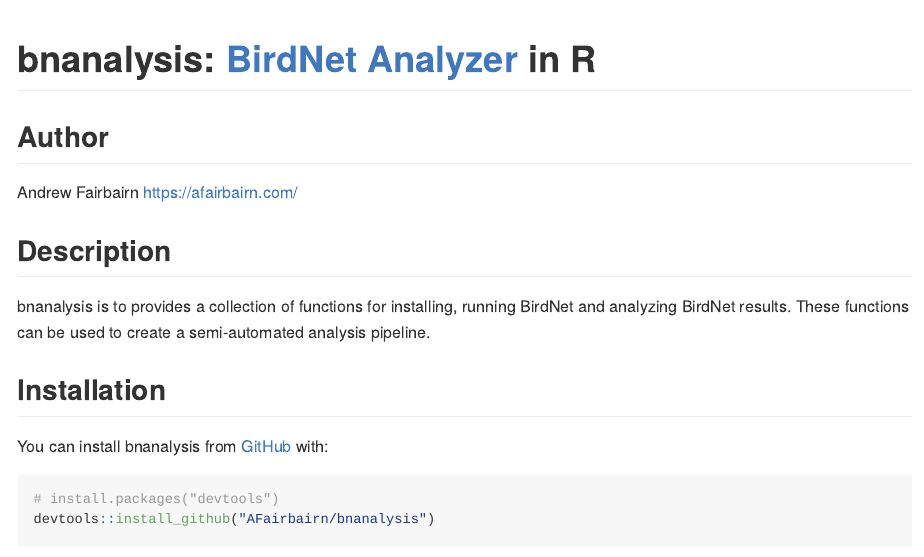
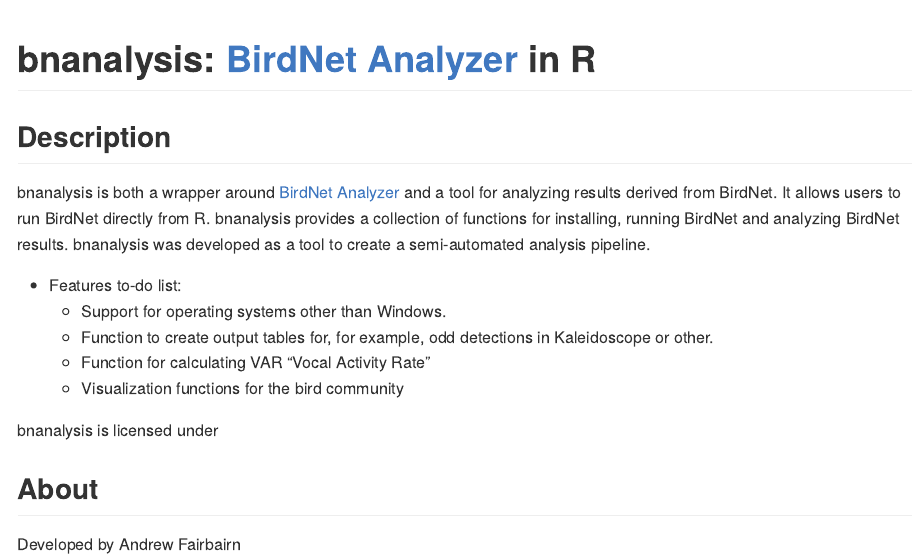
Before and after one commit to AFairbairn/chirpR, an R Markdown document (README.Rmd): the page in a window 1100 px wide, from its top. The pictures show the output file README.md that the author committed with the source, drawn offline in the style of GitHub; badge pictures from the web are left out.

Commit message:
Readme update/test

````diff
--- a/README.Rmd
+++ b/README.Rmd
@@ -27,22 +27,20 @@
   badge_license("GPL v3.0")
 )
 ```
-
-
 <!-- badges: end -->
-
-## Author
-
-Andrew Fairbairn https://afairbairn.com/
-
-[Chair for Terrestrial Ecology](https://www3.ls.tum.de/en/toek/home/), Technical University of Munich
 
 ## Description
 
-bnanalysis is to provides a collection of functions for installing, running BirdNet and analyzing BirdNet results. These functions can be used to create a semi-automated analysis pipeline.
+bnanalysis is both a wrapper around [BirdNet Analyzer](https://github.com/kahst/BirdNET-Analyzer) and a tool for analyzing results derived from BirdNet. It allows users to run BirdNet directly from R. bnanalysis provides a collection of functions for installing, running BirdNet and analyzing BirdNet results. bnanalysis was developed as a tool to create a semi-automated analysis pipeline.
 
 * Features to-do list:
   + Support for operating systems other than Windows.
   + Function to create output tables for, for example, odd detections in Kaleidoscope or other.
   + Function for calculating VAR "Vocal Activity Rate"
   + Visualization functions for the bird community
+
+bnanalysis is licensed under
+
+## About
+
+Developed by Andrew Fairbairn
````
Also changed, not shown: README.md, README.Rmd (7 more changed lines).
